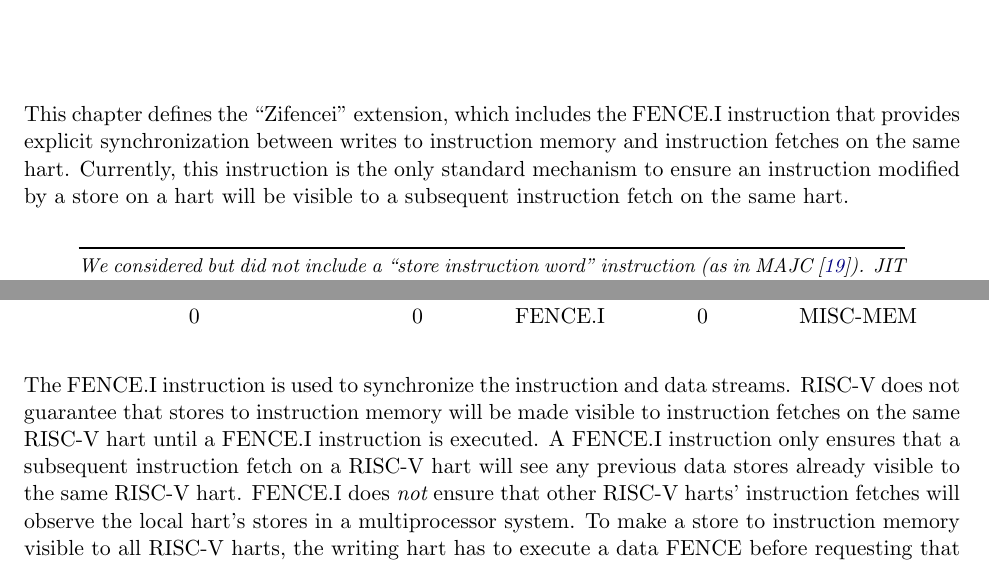
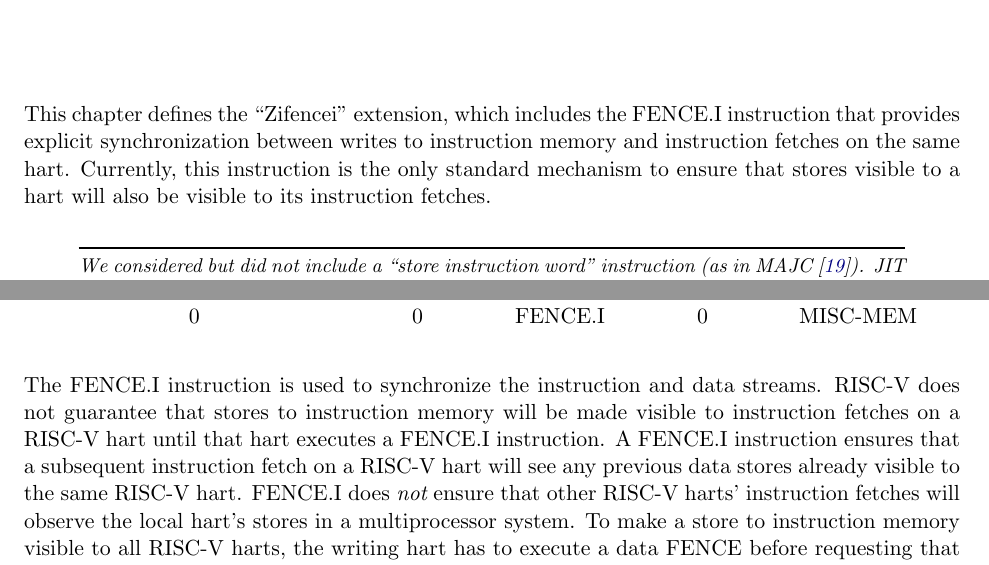
Before and after one commit to riscv/riscv-isa-manual, a LaTeX thesis (src/riscv-spec.tex, which reads src/zifencei.tex): two parts of pages 47 and 48 of 234, joined at a grey line, cut so that both start at the same text. Compiled offline with pdfLaTeX.

Commit message:
Clarify misleading text in Zifencei chapter
As the instruction's definition states, it orders stores that are visible
with subsequent fetches.  By definition, this includes a subset of other
hart's stores.  Yet, some other text may lend the impression to the reader
that it only orders the current hart's stores.

```diff
--- a/src/zifencei.tex
+++ b/src/zifencei.tex
@@ -5,8 +5,8 @@ This chapter defines the ``Zifencei'' extension, which includes the
 FENCE.I instruction that provides explicit synchronization between
 writes to instruction memory and instruction fetches on the same hart.
 Currently, this instruction is the only standard mechanism to ensure
-an instruction modified by a store on a hart will be visible to a
-subsequent instruction fetch on the same hart.
+that stores visible to a hart will also be visible to its instruction
+fetches.
 
 \begin{commentary}
 We considered but did not include a ``store instruction word''
@@ -85,9 +85,9 @@ ABI that relies on machine-mode cache-maintenance operations.
 
 The FENCE.I instruction is used to synchronize the instruction and
 data streams.  RISC-V does not guarantee that stores to instruction
-memory will be made visible to instruction fetches on the same RISC-V
-hart until a FENCE.I instruction is executed.  A FENCE.I instruction
-only ensures that a subsequent instruction fetch on a RISC-V hart
+memory will be made visible to instruction fetches on a RISC-V
+hart until that hart executes a FENCE.I instruction.  A FENCE.I instruction
+ensures that a subsequent instruction fetch on a RISC-V hart
 will see any previous data stores already visible to the same RISC-V
 hart.  FENCE.I does {\em not} ensure that other RISC-V harts'
 instruction fetches will observe the local hart's stores in a
```
